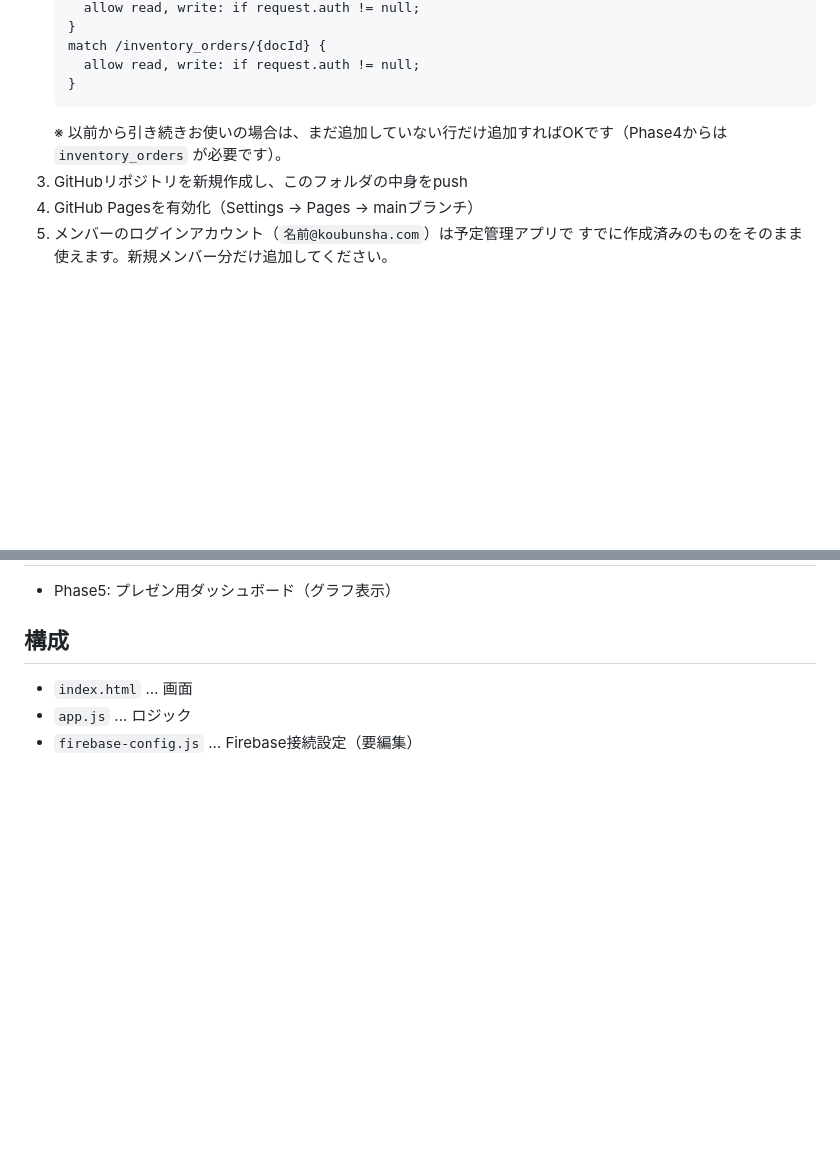
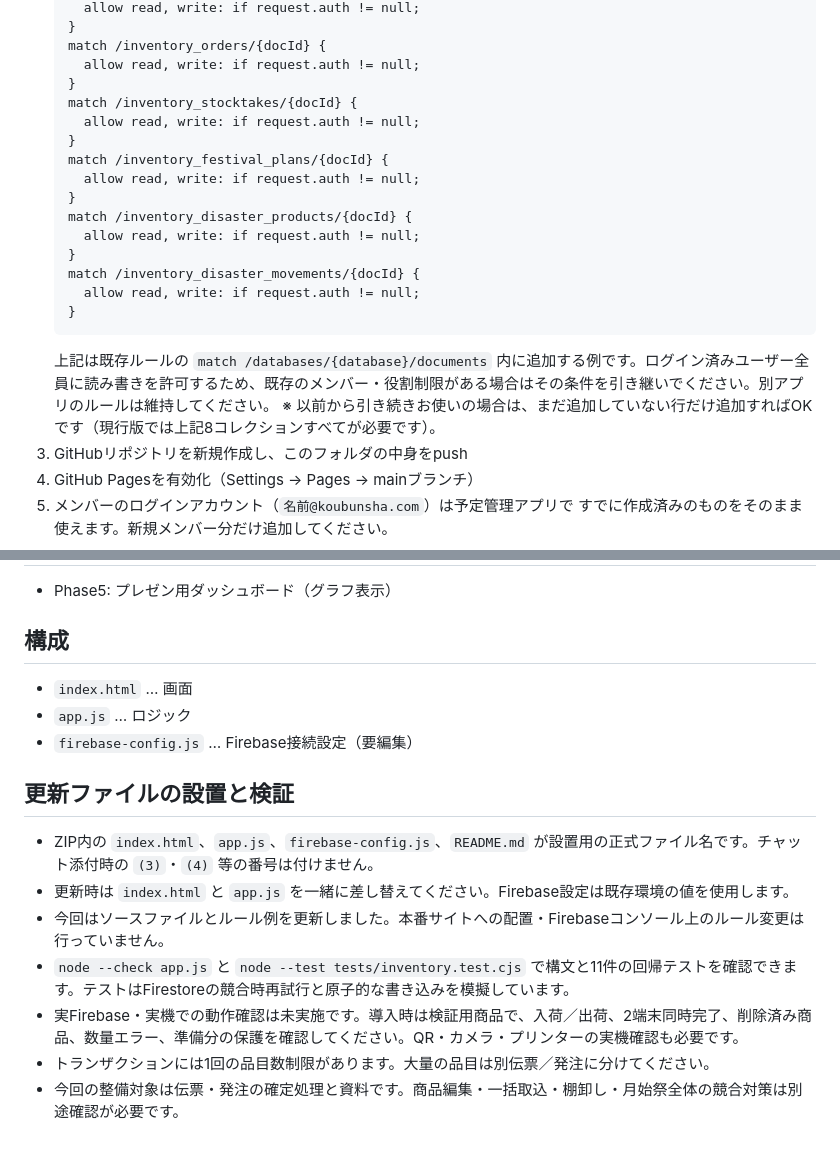
Before and after one commit to choppaman79/kobunsha-inventory, a Markdown page: README.md, 2 parts joined by grey strips. Rendered like a GitHub page; blank space fills up the shorter version.

````diff
--- a/README.md
+++ b/README.md
@@ -73,8 +101,21 @@
    match /inventory_orders/{docId} {
      allow read, write: if request.auth != null;
    }
+   match /inventory_stocktakes/{docId} {
+     allow read, write: if request.auth != null;
+   }
+   match /inventory_festival_plans/{docId} {
+     allow read, write: if request.auth != null;
+   }
+   match /inventory_disaster_products/{docId} {
+     allow read, write: if request.auth != null;
+   }
+   match /inventory_disaster_movements/{docId} {
+     allow read, write: if request.auth != null;
+   }
    ```
-   ※ 以前から引き続きお使いの場合は、まだ追加していない行だけ追加すればOKです（Phase4からは `inventory_orders` が必要です）。
+   上記は既存ルールの `match /databases/{database}/documents` 内に追加する例です。ログイン済みユーザー全員に読み書きを許可するため、既存のメンバー・役割制限がある場合はその条件を引き継いでください。別アプリのルールは維持してください。
+   ※ 以前から引き続きお使いの場合は、まだ追加していない行だけ追加すればOKです（現行版では上記8コレクションすべてが必要です）。
 3. GitHubリポジトリを新規作成し、このフォルダの中身をpush
 4. GitHub Pagesを有効化（Settings → Pages → mainブランチ）
 5. メンバーのログインアカウント（`名前@koubunsha.com`）は予定管理アプリで
@@ -92,3 +133,12 @@
 - `index.html` … 画面
 - `app.js` … ロジック
 - `firebase-config.js` … Firebase接続設定（要編集）
+
+## 更新ファイルの設置と検証
+- ZIP内の `index.html`、`app.js`、`firebase-config.js`、`README.md` が設置用の正式ファイル名です。チャット添付時の `(3)`・`(4)` 等の番号は付けません。
+- 更新時は `index.html` と `app.js` を一緒に差し替えてください。Firebase設定は既存環境の値を使用します。
+- 今回はソースファイルとルール例を更新しました。本番サイトへの配置・Firebaseコンソール上のルール変更は行っていません。
+- `node --check app.js` と `node --test tests/inventory.test.cjs` で構文と11件の回帰テストを確認できます。テストはFirestoreの競合時再試行と原子的な書き込みを模擬しています。
+- 実Firebase・実機での動作確認は未実施です。導入時は検証用商品で、入荷／出荷、2端末同時完了、削除済み商品、数量エラー、準備分の保護を確認してください。QR・カメラ・プリンターの実機確認も必要です。
+- トランザクションには1回の品目数制限があります。大量の品目は別伝票／発注に分けてください。
+- 今回の整備対象は伝票・発注の確定処理と資料です。商品編集・一括取込・棚卸し・月始祭全体の競合対策は別途確認が必要です。
````
Also changed, not shown: other parts of README.md (+30 -2 lines).
